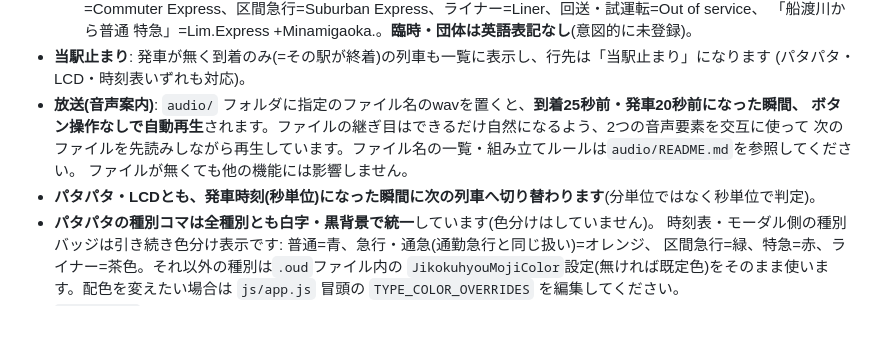
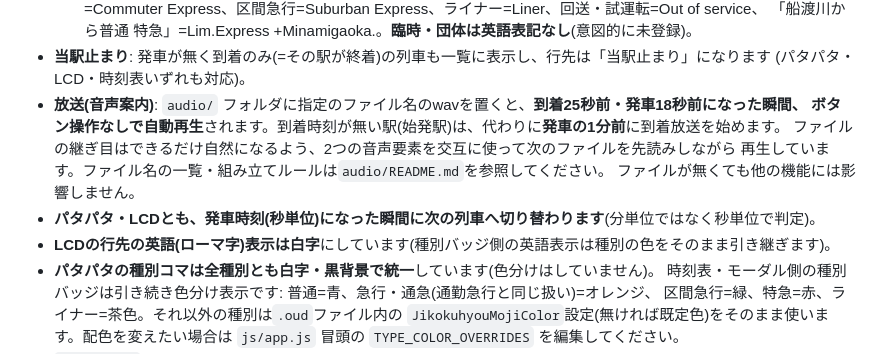
Before and after one commit to Akamaku/OuDia-Viewer, a Markdown page: README.md, the part around the change. GitHub-like rendering; blank space fills up the shorter version.

```diff
--- a/README.md
+++ b/README.md
@@ -93,11 +93,13 @@ VSCodeを使っている場合は「Live Server」拡張機能で開くのが簡
     「船渡川から普通 特急」=Lim.Express +Minamigaoka.。**臨時・団体は英語表記なし**(意図的に未登録)。
 - **当駅止まり**: 発車が無く到着のみ(=その駅が終着)の列車も一覧に表示し、行先は「当駅止まり」になります
   (パタパタ・LCD・時刻表いずれも対応)。
-- **放送(音声案内)**: `audio/` フォルダに指定のファイル名のwavを置くと、**到着25秒前・発車20秒前になった瞬間、
-  ボタン操作なしで自動再生**されます。ファイルの継ぎ目はできるだけ自然になるよう、2つの音声要素を交互に使って
-  次のファイルを先読みしながら再生しています。ファイル名の一覧・組み立てルールは`audio/README.md`を参照してください。
+- **放送(音声案内)**: `audio/` フォルダに指定のファイル名のwavを置くと、**到着25秒前・発車18秒前になった瞬間、
+  ボタン操作なしで自動再生**されます。到着時刻が無い駅(始発駅)は、代わりに**発車の1分前**に到着放送を始めます。
+  ファイルの継ぎ目はできるだけ自然になるよう、2つの音声要素を交互に使って次のファイルを先読みしながら
+  再生しています。ファイル名の一覧・組み立てルールは`audio/README.md`を参照してください。
   ファイルが無くても他の機能には影響しません。
 - **パタパタ・LCDとも、発車時刻(秒単位)になった瞬間に次の列車へ切り替わります**(分単位ではなく秒単位で判定)。
+- **LCDの行先の英語(ローマ字)表示は白字**にしています(種別バッジ側の英語表示は種別の色をそのまま引き継ぎます)。
 - **パタパタの種別コマは全種別とも白字・黒背景で統一**しています(色分けはしていません)。
   時刻表・モーダル側の種別バッジは引き続き色分け表示です: 普通=青、急行・通急(通勤急行と同じ扱い)=オレンジ、
   区間急行=緑、特急=赤、ライナー=茶色。それ以外の種別は`.oud`ファイル内の
```
